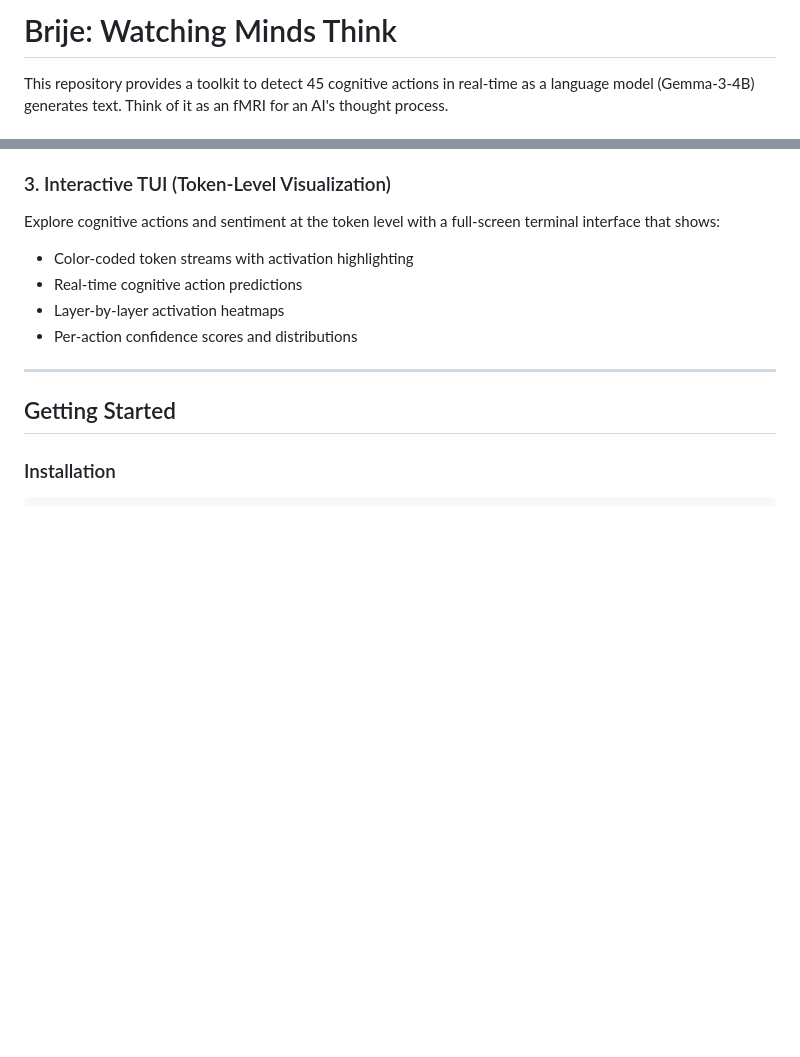
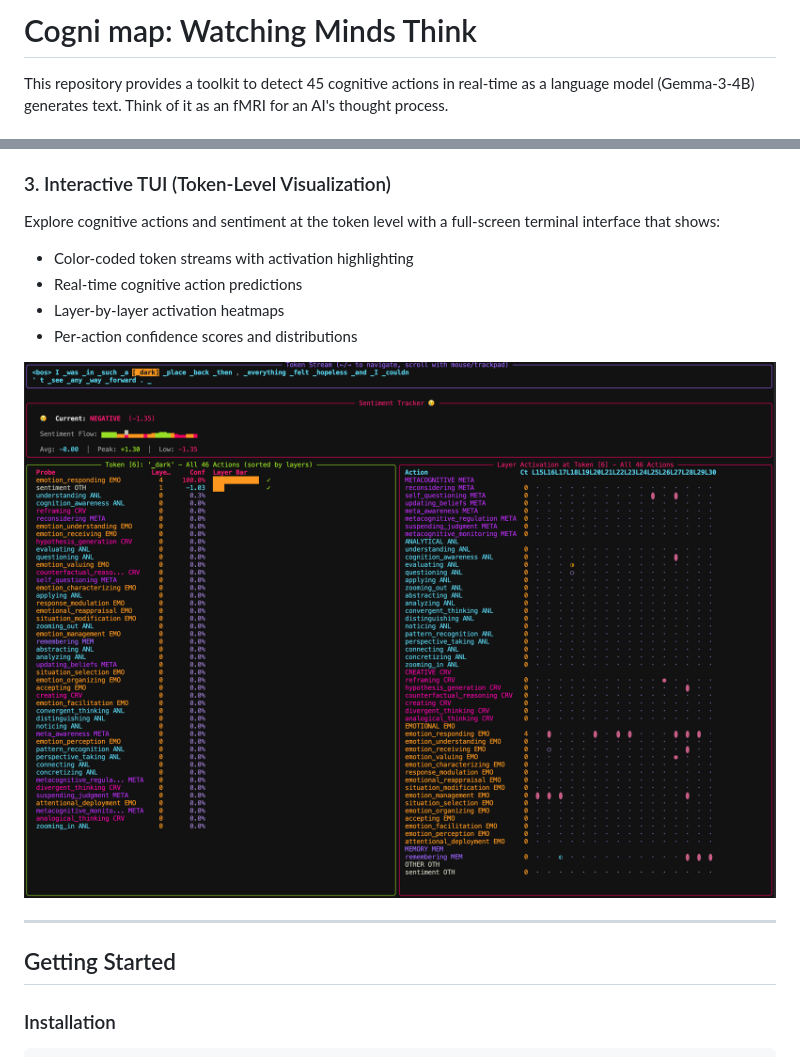
Before and after one commit to ChuloIva/Cogni_map, a Markdown page: README.md, 2 parts joined by grey strips. Rendered like a GitHub page; pictures changed too: data/TUI_example.png (added); blank space fills up the shorter version.

```diff
--- a/README.md
+++ b/README.md
@@ -1,4 +1,4 @@
-# Brije: Watching Minds Think
+# Cogni map: Watching Minds Think
 
 This repository provides a toolkit to detect 45 cognitive actions in real-time as a language model (Gemma-3-4B) generates text. Think of it as an fMRI for an AI's thought process.
 
@@ -16,6 +16,8 @@ Explore cognitive actions and sentiment at the token level with a full-screen te
 - Real-time cognitive action predictions
 - Layer-by-layer activation heatmaps
 - Per-action confidence scores and distributions
+
+![TUI Example](data/TUI_example.png)
 
 ---
 
```
Also changed, not shown: src/experiments/README.md (deleted, +0 -378 lines), 9 other files.
